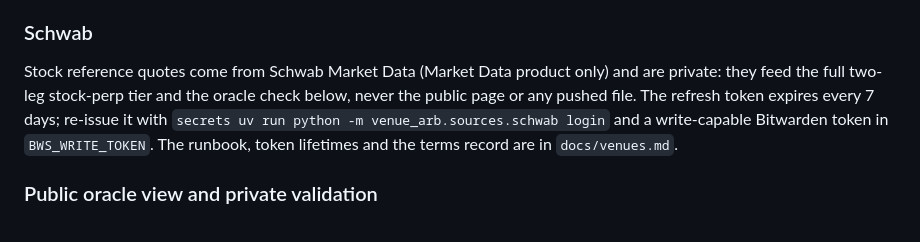
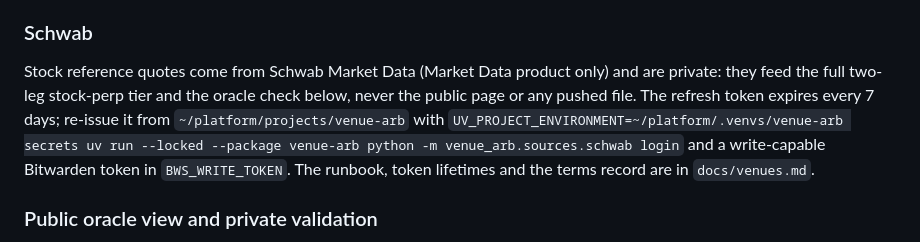
Before and after one commit to samuellee19/venue-arb, a Markdown page: README.md, the part around the change. Drawn GitHub-style.

Commit message:
Docs: Schwab login command for the workspace layout (service venv, --package venue-arb) and a check that the write token was read

```diff
--- a/README.md
+++ b/README.md
@@ -328,7 +328,8 @@ Snapshots land in ClickHouse `venue_arb.book_levels_v2` (daily partitions, 90-da
 
 Stock reference quotes come from Schwab Market Data (Market Data product only) and are private: they feed the full
 two-leg stock-perp tier and the oracle check below, never the public page or any pushed file. The refresh
-token expires every 7 days; re-issue it with `secrets uv run python -m venue_arb.sources.schwab login` and a write-capable Bitwarden token in
+token expires every 7 days; re-issue it from `~/platform/projects/venue-arb` with
+`UV_PROJECT_ENVIRONMENT=~/platform/.venvs/venue-arb secrets uv run --locked --package venue-arb python -m venue_arb.sources.schwab login` and a write-capable Bitwarden token in
 `BWS_WRITE_TOKEN`. The runbook, token lifetimes
 and the terms record are in `docs/venues.md`.
 
```
Also changed, not shown: docs/venues.md (+4 -2 lines).
